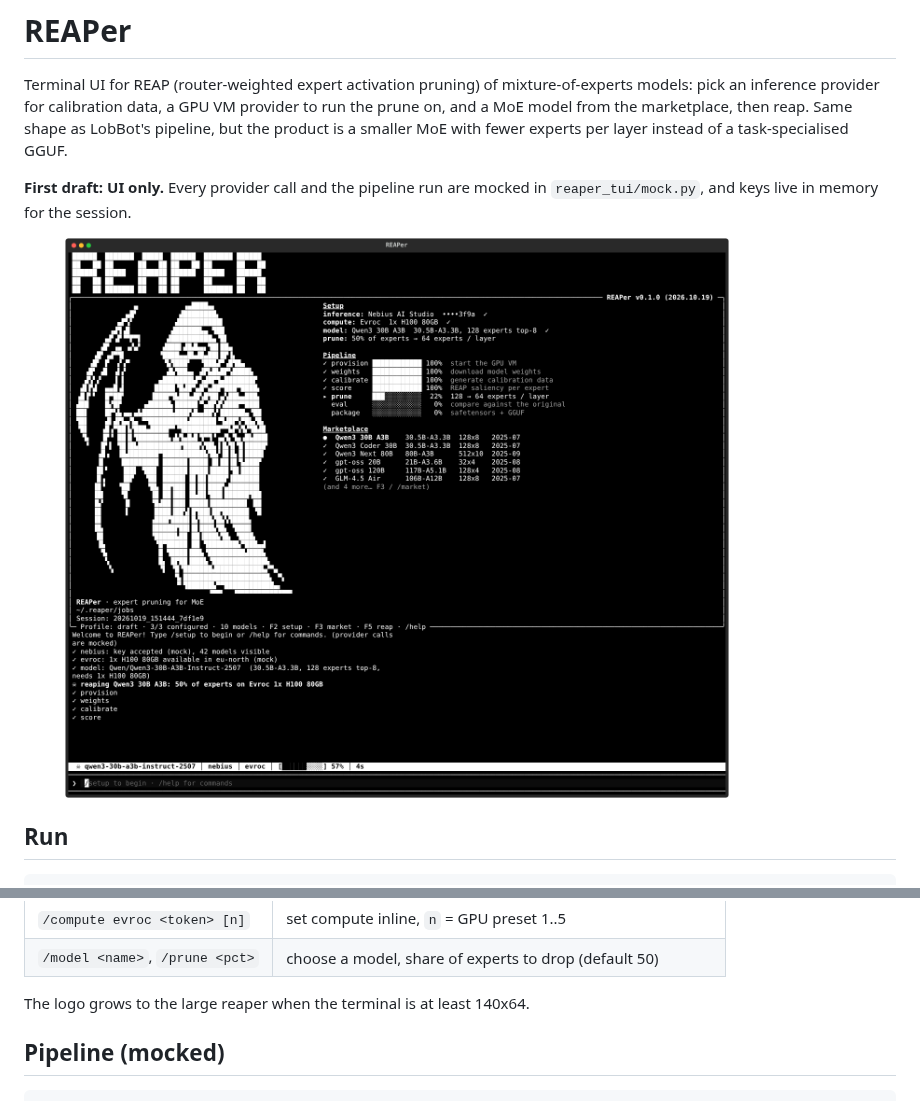
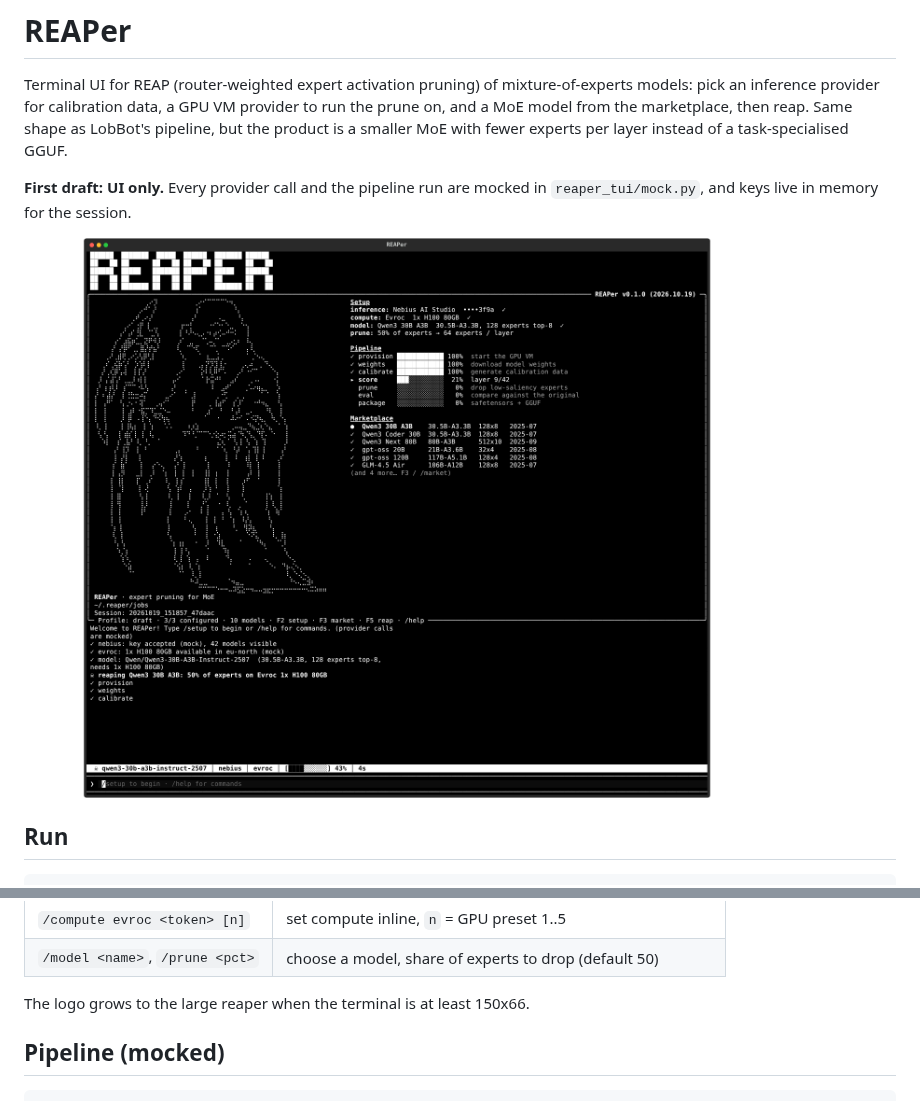
Before and after one commit to OliverVillson/LobBot, a Markdown page: reaper/README.md, 2 parts joined by grey strips. Drawn GitHub-style; pictures changed too: reaper/docs/reaping.png.

```diff
--- a/reaper/README.md
+++ b/reaper/README.md
@@ -27,7 +27,7 @@ reaper                       # or: python -m reaper_tui
 | `/compute evroc <token> [n]` | set compute inline, `n` = GPU preset 1..5 |
 | `/model <name>`, `/prune <pct>` | choose a model, share of experts to drop (default 50) |
 
-The logo grows to the large reaper when the terminal is at least 140x64.
+The logo grows to the large reaper when the terminal is at least 150x66.
 
 ## Pipeline (mocked)
 
```
Also changed, not shown: reaper/docs/home.png, reaper/docs/market.png, reaper/docs/setup.png, 2 other files.
